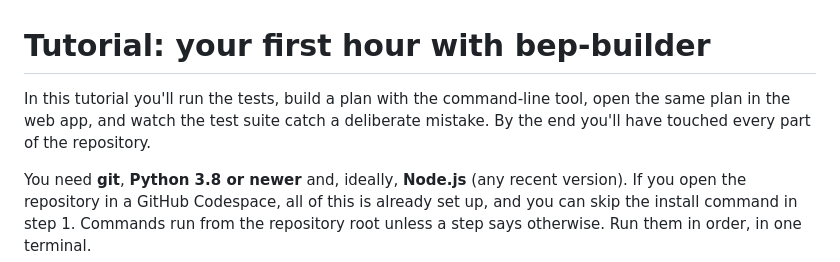
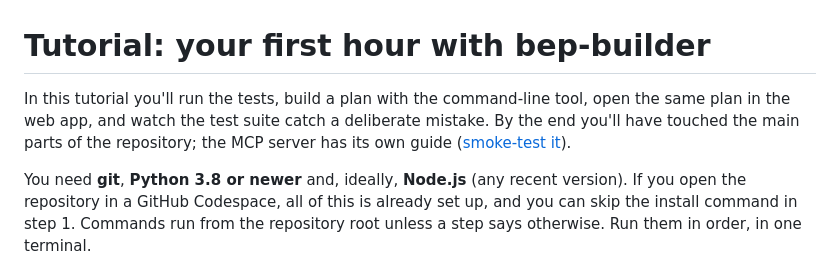
Before and after one commit to tannerpresscorp/bep-builder, a Markdown page: docs/onboarding/tutorial-first-hour.md, the part around the change. GitHub-like rendering.

```diff
--- a/docs/onboarding/tutorial-first-hour.md
+++ b/docs/onboarding/tutorial-first-hour.md
@@ -1,6 +1,6 @@
 # Tutorial: your first hour with bep-builder
 
-In this tutorial you'll run the tests, build a plan with the command-line tool, open the same plan in the web app, and watch the test suite catch a deliberate mistake. By the end you'll have touched every part of the repository.
+In this tutorial you'll run the tests, build a plan with the command-line tool, open the same plan in the web app, and watch the test suite catch a deliberate mistake. By the end you'll have touched the main parts of the repository; the MCP server has its own guide ([smoke-test it](how-to.md#smoke-test-a-change-in-the-real-app)).
 
 You need **git**, **Python 3.8 or newer** and, ideally, **Node.js** (any recent version). If you open the repository in a GitHub Codespace, all of this is already set up, and you can skip the install command in step 1. Commands run from the repository root unless a step says otherwise. Run them in order, in one terminal.
 
```
Also changed, not shown: docs/onboarding/architecture.md (+2 -2 lines), docs/onboarding/how-to.md (+2 -2 lines).
